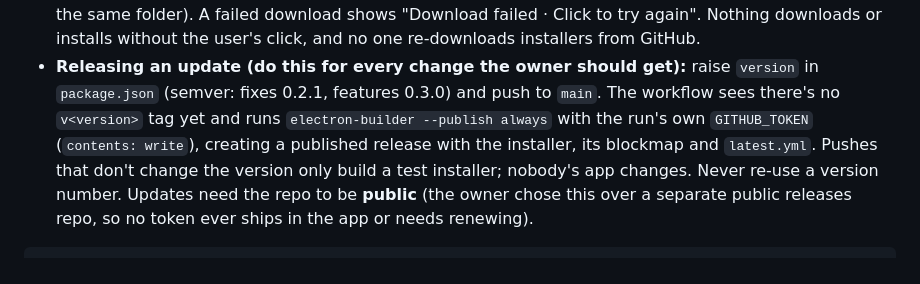
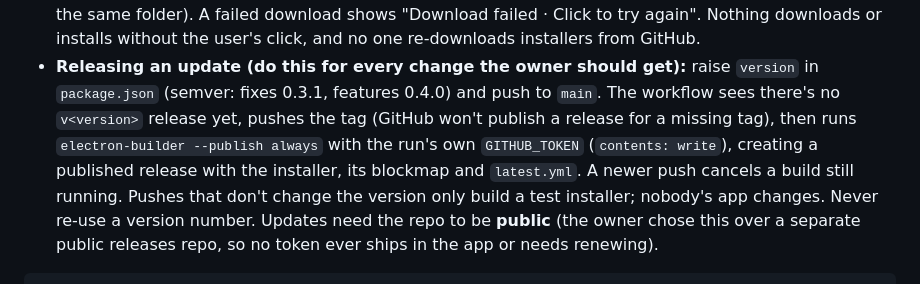
Before and after one commit to cee86/mida, a Markdown page: CLAUDE.md, the part around the change. Rendered like a GitHub page.

Commit message:
Notes: describe the release steps as they now work
Co-Authored-By: Claude Opus 5.5 <noreply@anthropic.com>
Claude-Session: https://claude.ai/code/session_01YP5PdDPtuSPZH6gz7WcHcG

```diff
--- a/CLAUDE.md
+++ b/CLAUDE.md
@@ -50,9 +50,10 @@ status or use other sites' artwork as our own.
   itself on the new version (silent reinstall into the same folder). A failed download shows "Download failed · Click to
   try again". Nothing downloads or installs without the user's click, and no one re-downloads installers from GitHub.
 * **Releasing an update (do this for every change the owner should get):** raise `version` in `package.json`
-  (semver: fixes 0.2.1, features 0.3.0) and push to `main`. The workflow sees there's no `v<version>` tag yet and runs
-  `electron-builder --publish always` with the run's own `GITHUB_TOKEN` (`contents: write`), creating a published
-  release with the installer, its blockmap and `latest.yml`. Pushes that don't change the version only build a test
+  (semver: fixes 0.3.1, features 0.4.0) and push to `main`. The workflow sees there's no `v<version>` release yet,
+  pushes the tag (GitHub won't publish a release for a missing tag), then runs `electron-builder --publish always` with
+  the run's own `GITHUB_TOKEN` (`contents: write`), creating a published release with the installer, its blockmap and
+  `latest.yml`. A newer push cancels a build still running. Pushes that don't change the version only build a test
   installer; nobody's app changes. Never re-use a version number. Updates need the repo to be **public** (the owner chose
   this over a separate public releases repo, so no token ever ships in the app or needs renewing).
 
```
